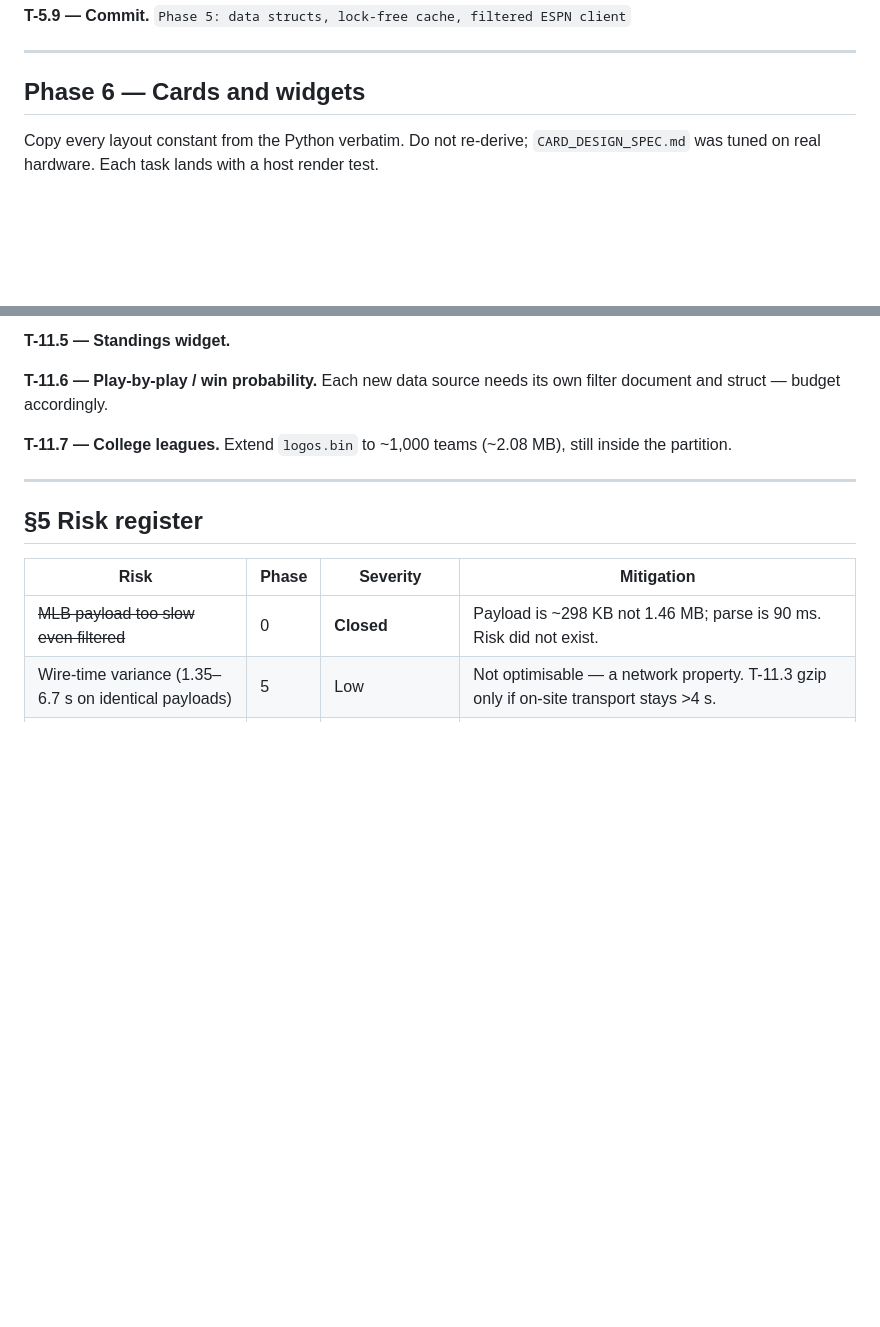
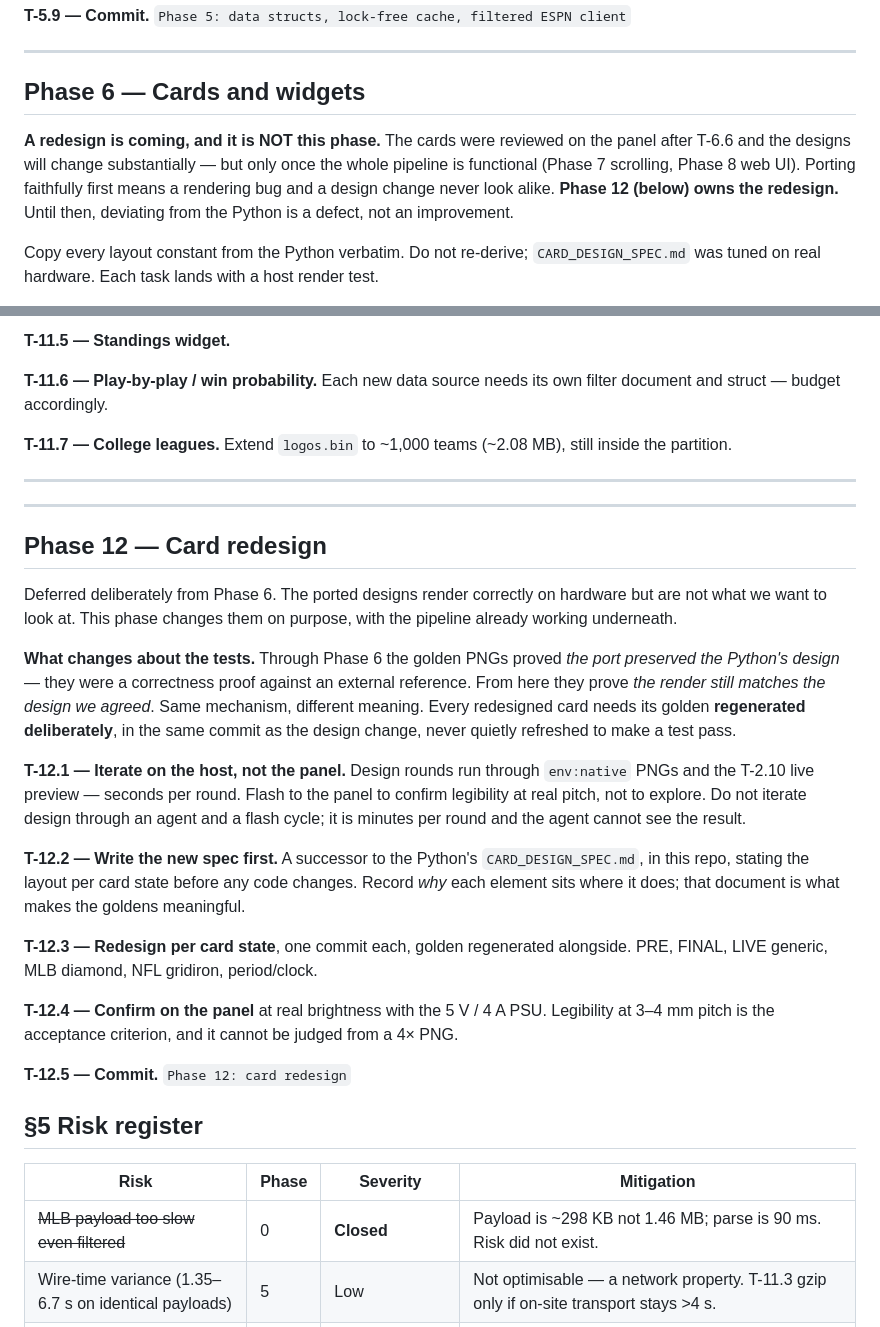
Before and after one commit to Omnicef/nosebleed-fw, a Markdown page: PLAN.md, 2 parts joined by grey strips. Drawn GitHub-style; blank space fills up the shorter version.

Commit message:
PLAN: add Phase 12 (deferred card redesign) and Phase 6 fidelity note
Cards will be redesigned after the pipeline works, not during Phase 6.

```diff
--- a/PLAN.md
+++ b/PLAN.md
@@ -429,6 +429,8 @@ Every call must pass `DeserializationOption::NestingLimit(20)` alongside the fil
 
 ## Phase 6 — Cards and widgets
 
+**A redesign is coming, and it is NOT this phase.** The cards were reviewed on the panel after T-6.6 and the designs will change substantially — but only once the whole pipeline is functional (Phase 7 scrolling, Phase 8 web UI). Porting faithfully first means a rendering bug and a design change never look alike. **Phase 12 (below) owns the redesign.** Until then, deviating from the Python is a defect, not an improvement.
+
 Copy every layout constant from the Python verbatim. Do not re-derive; `CARD_DESIGN_SPEC.md` was tuned on real hardware. Each task lands with a host render test.
 
 **T-6.1 — `CardProducer` interface.** `cards(cache, now, panel_h) -> Canvas16[]` and `cards_key(cache, now) -> hash`. `CARD_W = 64`.
@@ -588,6 +590,35 @@ The Python's algorithm is correct as written. Port it faithfully rather than rei
 
 ---
 
+---
+
+## Phase 12 — Card redesign
+
+Deferred deliberately from Phase 6. The ported designs render correctly on hardware but are not what we want to
+look at. This phase changes them on purpose, with the pipeline already working underneath.
+
+**What changes about the tests.** Through Phase 6 the golden PNGs proved *the port preserved the Python's design* —
+they were a correctness proof against an external reference. From here they prove *the render still matches the
+design we agreed*. Same mechanism, different meaning. Every redesigned card needs its golden **regenerated
+deliberately**, in the same commit as the design change, never quietly refreshed to make a test pass.
+
+**T-12.1 — Iterate on the host, not the panel.** Design rounds run through `env:native` PNGs and the T-2.10 live
+preview — seconds per round. Flash to the panel to confirm legibility at real pitch, not to explore. Do not
+iterate design through an agent and a flash cycle; it is minutes per round and the agent cannot see the result.
+
+**T-12.2 — Write the new spec first.** A successor to the Python's `CARD_DESIGN_SPEC.md`, in this repo, stating
+the layout per card state before any code changes. Record *why* each element sits where it does; that document is
+what makes the goldens meaningful.
+
+**T-12.3 — Redesign per card state**, one commit each, golden regenerated alongside. PRE, FINAL, LIVE generic,
+MLB diamond, NFL gridiron, period/clock.
+
+**T-12.4 — Confirm on the panel** at real brightness with the 5 V / 4 A PSU. Legibility at 3–4 mm pitch is the
+acceptance criterion, and it cannot be judged from a 4× PNG.
+
+**T-12.5 — Commit.** `Phase 12: card redesign`
+
+
 ## §5 Risk register
 
 | Risk | Phase | Severity | Mitigation |
```
